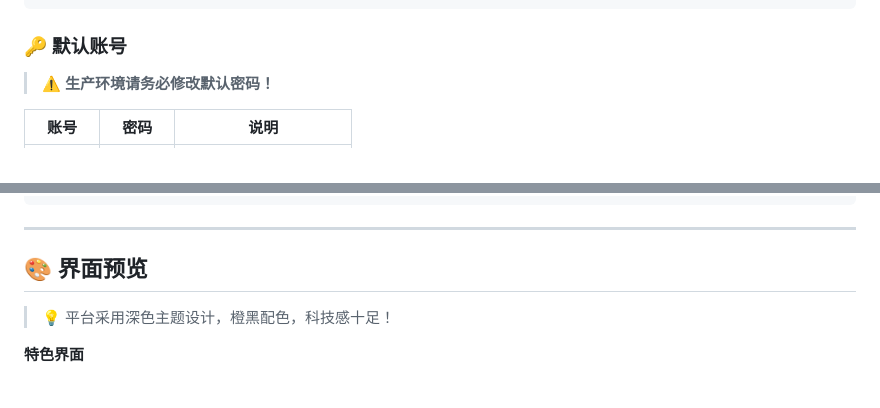
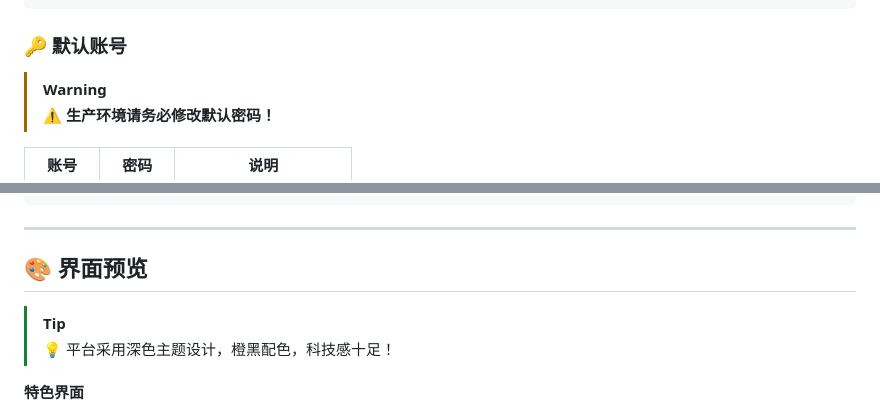
Before and after one commit to NUDTTAN91/TGCTF, a Markdown page: README.md, 2 parts joined by grey strips. GitHub-like rendering.

Commit message:
docs: 更新README

```diff
--- a/README.md
+++ b/README.md
@@ -202,6 +202,8 @@ docker-compose up -d
 
 ### 🔑 默认账号
 
+> [!warning]
+>
 > ⚠️ **生产环境请务必修改默认密码！**
 
 | 账号 | 密码 | 说明 |
@@ -320,6 +322,8 @@ services:
 
 ## 🎨 界面预览
 
+> [!tip]
+>
 > 💡 平台采用深色主题设计，橙黑配色，科技感十足！
 
 **特色界面**
```
